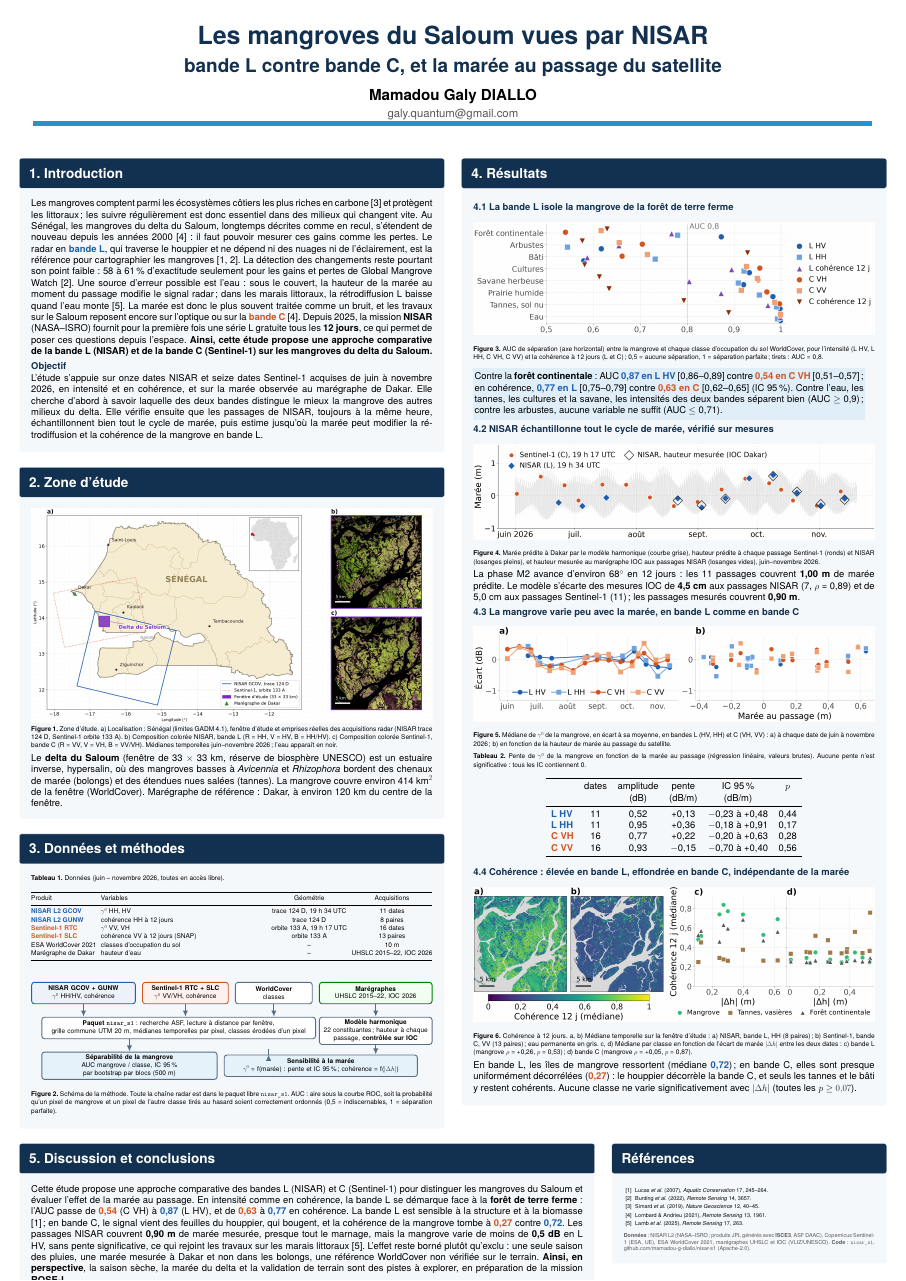
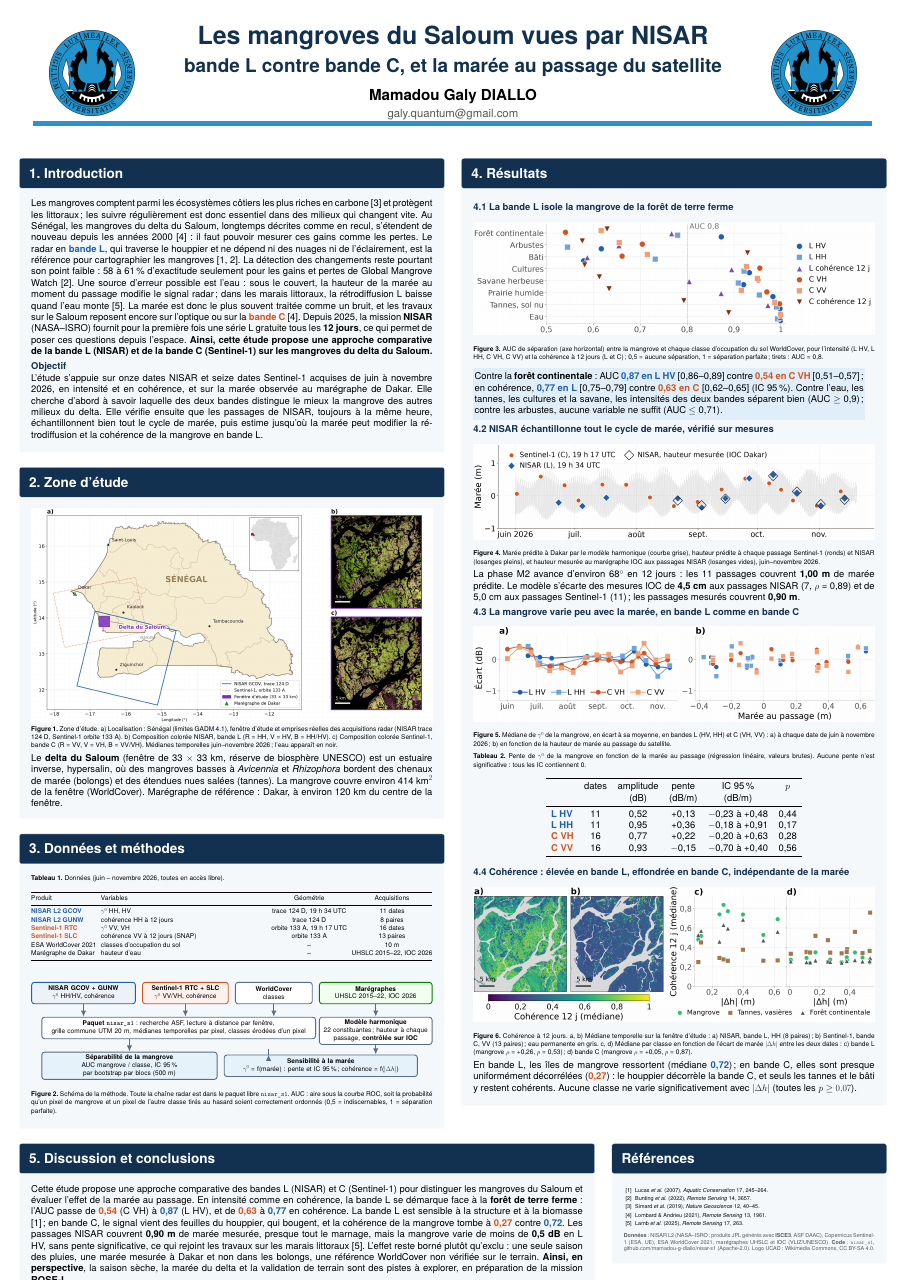
Before and after one commit to mamadou-g-diallo/nisar-s1-mangroves-senegal, a LaTeX poster (poster/poster_saloum_fr.tex): the whole page. Compiled offline with XeLaTeX; a LaTeX package or settings file that is missing is left out.

Commit message:
Poster avec les logos de l'UCAD (remplace la version sans logo), attribution du logo dans NOTICE

```diff
--- a/poster/poster_saloum_fr.tex
+++ b/poster/poster_saloum_fr.tex
@@ -50,7 +50,13 @@
 {\fontsize{40}{48}\selectfont\color{black}\textbf{Mamadou Galy DIALLO}\par}
 \vspace{3mm}
 {\fontsize{30}{38}\selectfont\color{gris}galy.quantum@gmail.com\par}}
+\ifdefined\sansLogo
 \begin{minipage}[c]{\linewidth}\titrebloc\end{minipage}
+\else
+\begin{minipage}[c]{0.14\linewidth}\centering\includegraphics[width=0.72\linewidth]{logos/logo_ucad.png}\end{minipage}%
+\begin{minipage}[c]{0.72\linewidth}\titrebloc\end{minipage}%
+\begin{minipage}[c]{0.14\linewidth}\centering\includegraphics[width=0.72\linewidth]{logos/logo_ucad.png}\end{minipage}
+\fi
 \vspace{8mm}
 {\color{ucad}\rule{\linewidth}{5mm}}
 }
@@ -222,7 +228,7 @@ delta et la validation de terrain sont des pistes à explorer, en préparation d
 {\color{gris}\textbf{Données} : NISAR L2 (NASA--ISRO ; produits JPL générés avec \textbf{ISCE3}, ASF DAAC),
 Copernicus Sentinel-1 (ESA, UE), ESA WorldCover 2021, marégraphes UHSLC et IOC (VLIZ/UNESCO).
 \textbf{Code} : \texttt{nisar\_s1}, github.com/mamadou-g-diallo/nisar-s1 (Apache-2.0).
-\par}
+\ifdefined\sansLogo\else Logo UCAD : Wikimedia Commons, CC BY-SA 4.0.\fi\par}
 }
 \end{columns}
 \end{document}
```
Also changed, not shown: README.md, poster/logos/logo_ucad.png (added), poster/poster_saloum_fr.tex (2 more changed lines), 2 other files.
